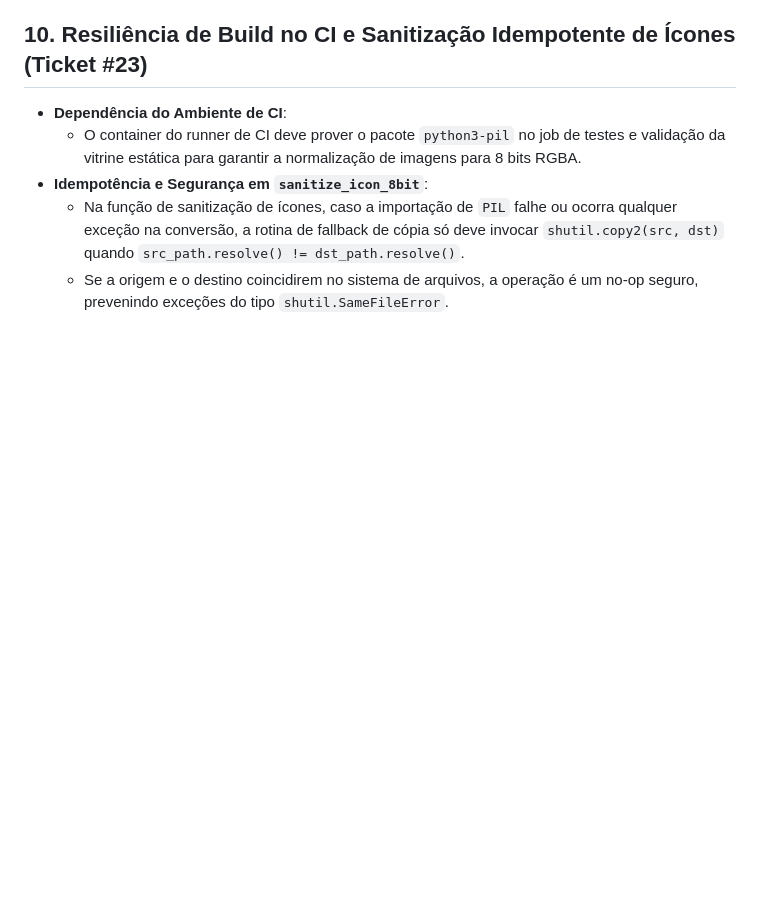
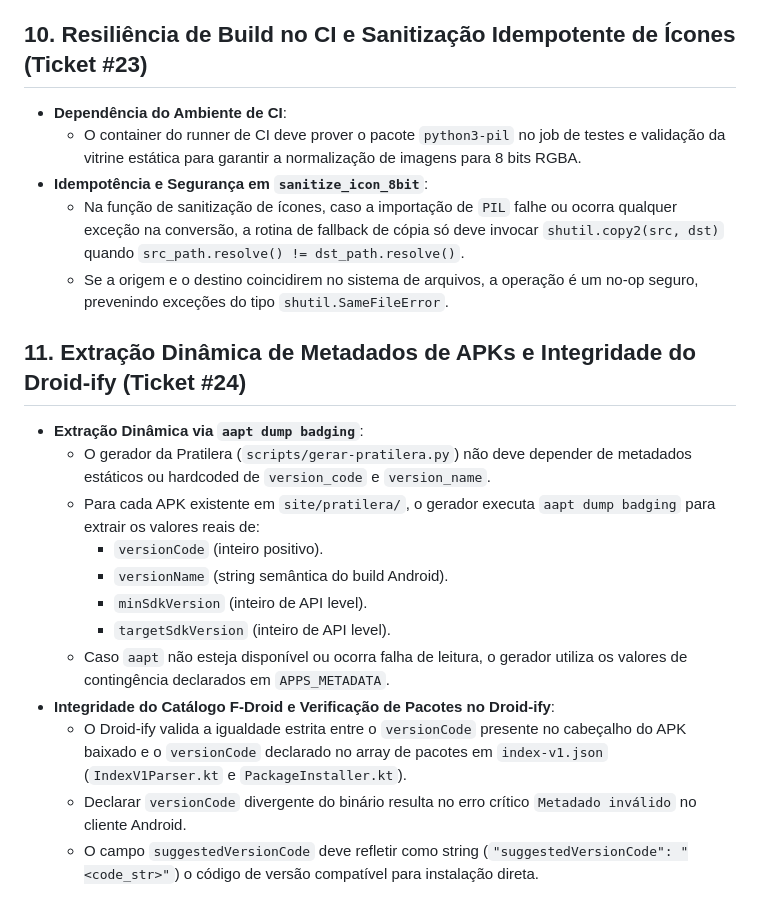
Before and after one commit to lumenpink/banca, a Markdown page: SPEC.md, the part around the change. Rendered like a GitHub page; blank space fills up the shorter version.

Commit message:
docs(pratilera): especificar extracao dinamica de metadados aapt (#24)

```diff
--- a/SPEC.md
+++ b/SPEC.md
@@ -147,3 +147,18 @@ site/pratilera/
 - **Idempotência e Segurança em `sanitize_icon_8bit`**:
   - Na função de sanitização de ícones, caso a importação de `PIL` falhe ou ocorra qualquer exceção na conversão, a rotina de fallback de cópia só deve invocar `shutil.copy2(src, dst)` quando `src_path.resolve() != dst_path.resolve()`.
   - Se a origem e o destino coincidirem no sistema de arquivos, a operação é um no-op seguro, prevenindo exceções do tipo `shutil.SameFileError`.
+
+## 11. Extração Dinâmica de Metadados de APKs e Integridade do Droid-ify (Ticket #24)
+
+- **Extração Dinâmica via `aapt dump badging`**:
+  - O gerador da Pratilera (`scripts/gerar-pratilera.py`) não deve depender de metadados estáticos ou hardcoded de `version_code` e `version_name`.
+  - Para cada APK existente em `site/pratilera/`, o gerador executa `aapt dump badging` para extrair os valores reais de:
+    - `versionCode` (inteiro positivo).
+    - `versionName` (string semântica do build Android).
+    - `minSdkVersion` (inteiro de API level).
+    - `targetSdkVersion` (inteiro de API level).
+  - Caso `aapt` não esteja disponível ou ocorra falha de leitura, o gerador utiliza os valores de contingência declarados em `APPS_METADATA`.
+- **Integridade do Catálogo F-Droid e Verificação de Pacotes no Droid-ify**:
+  - O Droid-ify valida a igualdade estrita entre o `versionCode` presente no cabeçalho do APK baixado e o `versionCode` declarado no array de pacotes em `index-v1.json` (`IndexV1Parser.kt` e `PackageInstaller.kt`).
+  - Declarar `versionCode` divergente do binário resulta no erro crítico `Metadado inválido` no cliente Android.
+  - O campo `suggestedVersionCode` deve refletir como string (`"suggestedVersionCode": "<code_str>"`) o código de versão compatível para instalação direta.
```
